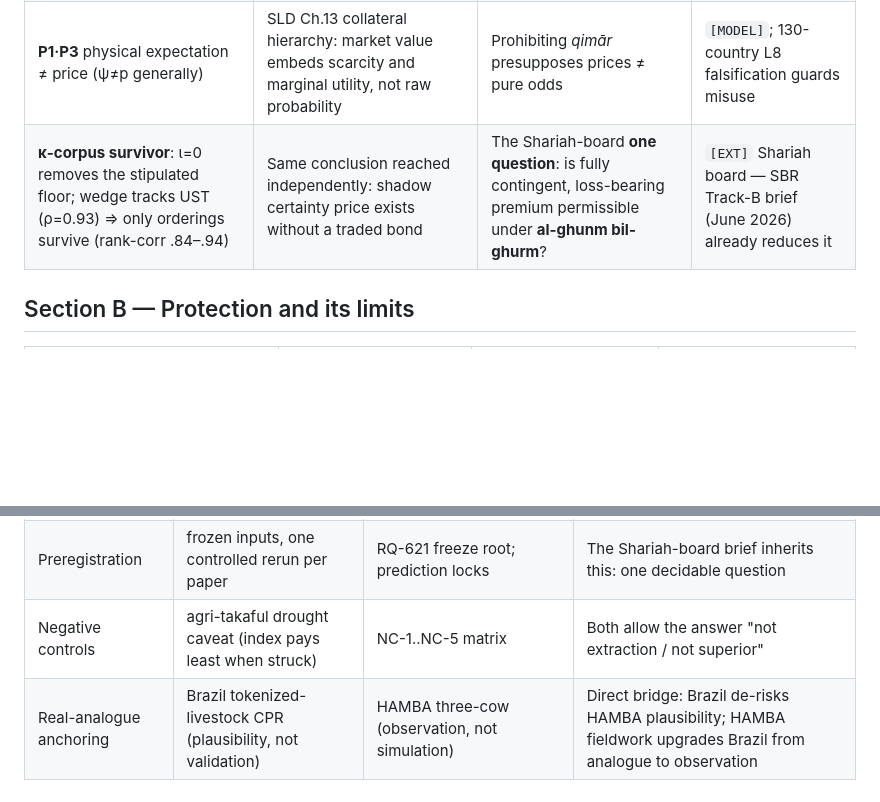
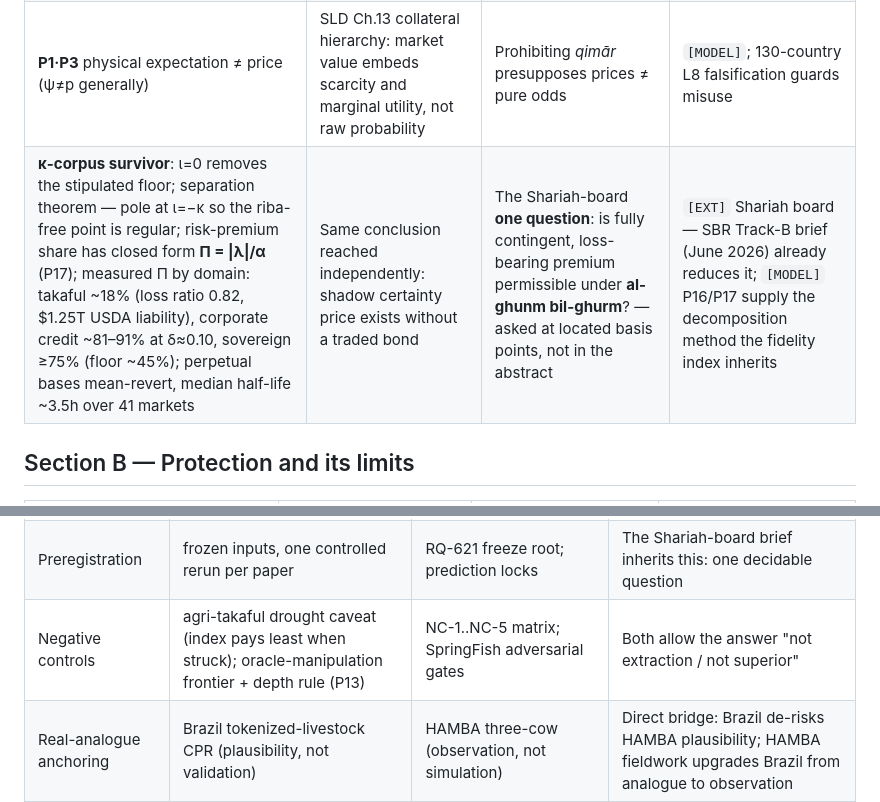
Before and after one commit to shehzadahmed-xx/mindharness, a Markdown page: publications/ESC_SLD_FIQH_CROSSMAP.md, 2 parts joined by grey strips. Drawn GitHub-style; blank space fills up the shorter version.

```diff
--- a/publications/ESC_SLD_FIQH_CROSSMAP.md
+++ b/publications/ESC_SLD_FIQH_CROSSMAP.md
@@ -26,7 +26,7 @@ Status labels: `[MODEL]` derivation/theory only · `[PILOT]` estimable from live
 | **P1·P1** finite-state state-price representation: Aᵀψ=q; no traded bond required | SLD Ch.4–5: money measures and moves wealth but *is not* wealth; a discount factor is not a debt contract | **Riba** = *al-ziyāda al-mashrūṭa*, the stipulated increment; pricing time is not contracting a loan | `[MODEL]` proven; `[EXT]` replication packages frozen |
 | **P1·P2** incomplete-market valuation set 𝒟(A,q); untraded claims get valuation bands | SpringFish payoff-calibration: payoffs derived from state values, never face value; scenario overrides vary states explicitly | **Gharar**: contracts must specify contingencies — an unspanned state is precisely where gharar lives | `[PILOT]` battery T5 (guarantee design): do humans price the certainty gap? |
 | **P1·P3** physical expectation ≠ price (ψ≠p generally) | SLD Ch.13 collateral hierarchy: market value embeds scarcity and marginal utility, not raw probability | Prohibiting *qimār* presupposes prices ≠ pure odds | `[MODEL]`; 130-country L8 falsification guards misuse |
-| **κ-corpus survivor**: ι=0 removes the stipulated floor; wedge tracks UST (ρ=0.93) ⇒ only orderings survive (rank-corr .84–.94) | Same conclusion reached independently: shadow certainty price exists without a traded bond | The Shariah-board **one question**: is fully contingent, loss-bearing premium permissible under **al-ghunm bil-ghurm**? | `[EXT]` Shariah board — SBR Track-B brief (June 2026) already reduces it |
+| **κ-corpus survivor**: ι=0 removes the stipulated floor; separation theorem — pole at ι=−κ so the riba-free point is regular; risk-premium share has closed form **Π = \|λ\|/α** (P17); measured Π by domain: takaful ~18% (loss ratio 0.82, $1.25T USDA liability), corporate credit ~81–91% at δ≈0.10, sovereign ≥75% (floor ~45%); perpetual bases mean-revert, median half-life ~3.5h over 41 markets | Same conclusion reached independently: shadow certainty price exists without a traded bond | The Shariah-board **one question**: is fully contingent, loss-bearing premium permissible under **al-ghunm bil-ghurm**? — asked at located basis points, not in the abstract | `[EXT]` Shariah board — SBR Track-B brief (June 2026) already reduces it; `[MODEL]` P16/P17 supply the decomposition method the fidelity index inherits |
 
 ## Section B — Protection and its limits
 
@@ -71,7 +71,7 @@ Status labels: `[MODEL]` derivation/theory only · `[PILOT]` estimable from live
 |---|---|---|---|
 | Claim bounding | trust hierarchy; retired κ-corpus quarantine notice | four-level claim ladder (Ch.19); NOT_AVAILABLE objects | Neither programme lets rhetoric outrun its ledger |
 | Preregistration | frozen inputs, one controlled rerun per paper | RQ-621 freeze root; prediction locks | The Shariah-board brief inherits this: one decidable question |
-| Negative controls | agri-takaful drought caveat (index pays least when struck) | NC-1..NC-5 matrix | Both allow the answer "not extraction / not superior" |
+| Negative controls | agri-takaful drought caveat (index pays least when struck); oracle-manipulation frontier + depth rule (P13) | NC-1..NC-5 matrix; SpringFish adversarial gates | Both allow the answer "not extraction / not superior" |
 | Real-analogue anchoring | Brazil tokenized-livestock CPR (plausibility, not validation) | HAMBA three-cow (observation, not simulation) | Direct bridge: Brazil de-risks HAMBA plausibility; HAMBA fieldwork upgrades Brazil from analogue to observation |
 
 ---
```
Also changed, not shown: publications/shariah_constitution_paper_DRAFT_v0.1.md (+16 -8 lines).
